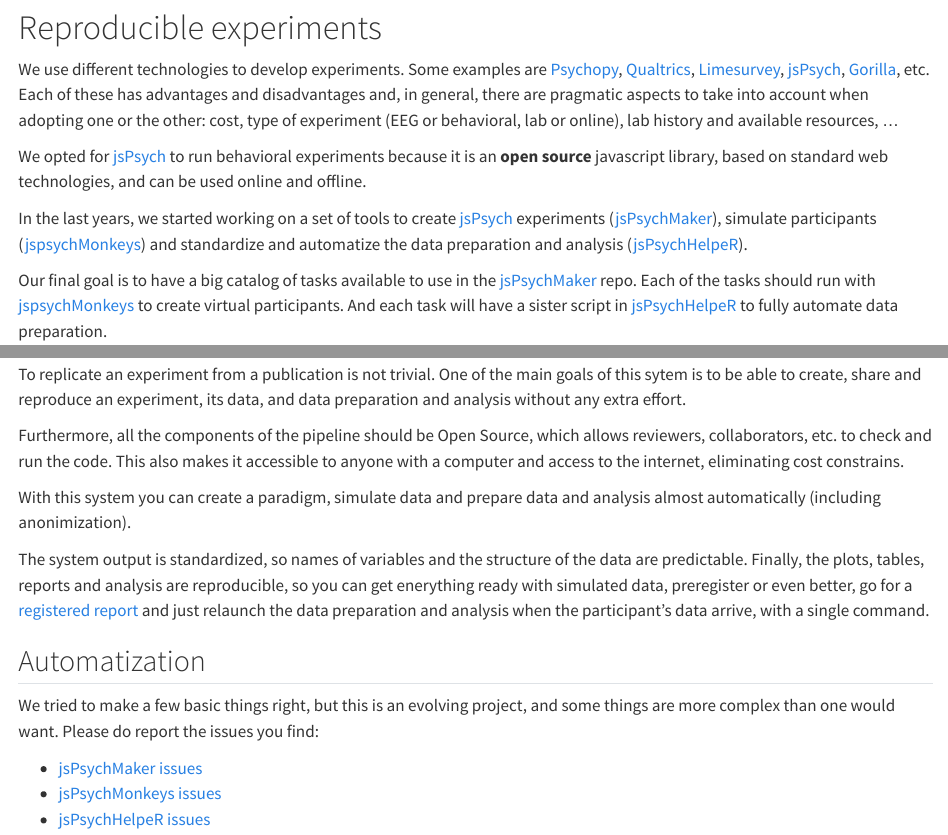
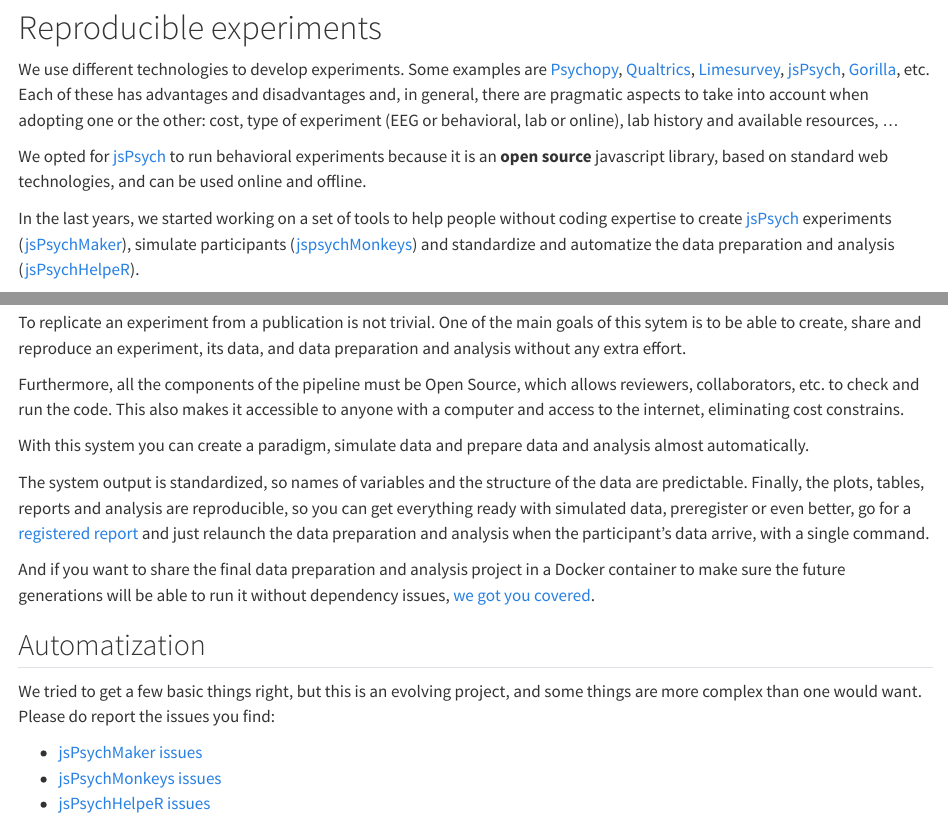
Before and after one commit to gorkang/jsPsychRmanual, a Quarto document (qmd/01-intro.qmd): the page in a window 1100 px wide, from its top, and a second part further down, joined at a grey line. Rendered offline with R 4.5, knitr and Pandoc in place of Quarto, with nearby package versions.

Commit message:
small edit intro

````diff
--- a/qmd/01-intro.qmd
+++ b/qmd/01-intro.qmd
@@ -4,29 +4,33 @@
 
 We opted for [jsPsych](https://www.jspsych.org/) to run behavioral experiments because it is an **open source** javascript library, based on standard web technologies, and can be used online and offline.
 
-In the last years, we started working on a set of tools to create [jsPsych](https://www.jspsych.org/) experiments ([jsPsychMaker](https://github.com/gorkang/jsPsychMaker)), simulate participants ([jspsychMonkeys](https://github.com/gorkang/jsPsychMonkeys)) and standardize and automatize the data preparation and analysis ([jsPsychHelpeR](https://github.com/gorkang/jsPsychHelpeR)).
+In the last years, we started working on a set of tools to help people without coding expertise to create [jsPsych](https://www.jspsych.org/) experiments ([jsPsychMaker](https://github.com/gorkang/jsPsychMaker)), simulate participants ([jspsychMonkeys](https://github.com/gorkang/jsPsychMonkeys)) and standardize and automatize the data preparation and analysis ([jsPsychHelpeR](https://github.com/gorkang/jsPsychHelpeR)).
 
 Our final goal is to have a big catalog of tasks available to use in the [jsPsychMaker](https://github.com/gorkang/jsPsychMaker) repo. Each of the tasks should run with [jspsychMonkeys](https://github.com/gorkang/jsPsychMonkeys) to create virtual participants. And each task will have a sister script in [jsPsychHelpeR](https://github.com/gorkang/jsPsychHelpeR) to fully automate data preparation.
+
 
 ## Open and reproducible pipeline
 
 To replicate an experiment from a publication is not trivial. One of the main goals of this sytem is to be able to create, share and reproduce an experiment, its data, and data preparation and analysis without any extra effort.
 
-Furthermore, all the components of the pipeline should be Open Source, which allows reviewers, collaborators, etc. to check and run the code. This also makes it accessible to anyone with a computer and access to the internet, eliminating cost constrains.
+Furthermore, all the components of the pipeline must be Open Source, which allows reviewers, collaborators, etc. to check and run the code. This also makes it accessible to anyone with a computer and access to the internet, eliminating cost constrains.
 
-With this system you can create a paradigm, simulate data and prepare data and analysis almost automatically (including anonimization).
+With this system you can create a paradigm, simulate data and prepare data and analysis almost automatically.
 
-The system output is standardized, so names of variables and the structure of the data are predictable. Finally, the plots, tables, reports and analysis are reproducible, so you can get enerything ready with simulated data, preregister or even better, go for a [registered report](https://www.cos.io/initiatives/registered-reports) and just relaunch the data preparation and analysis when the participant's data arrive, with a single command.
+The system output is standardized, so names of variables and the structure of the data are predictable. Finally, the plots, tables, reports and analysis are reproducible, so you can get everything ready with simulated data, preregister or even better, go for a [registered report](https://www.cos.io/initiatives/registered-reports) and just relaunch the data preparation and analysis when the participant's data arrive, with a single command.
+
+And if you want to share the final data preparation and analysis project in a Docker container to make sure the future generations will be able to run it without dependency issues, [we got you covered](05-jsPsychHelpeR.html#docker-containers).
+
 
 ## Automatization
 
-We tried to make a few basic things right, but this is an evolving project, and some things are more complex than one would want. Please do report the issues you find:
+We tried to get a few basic things right, but this is an evolving project, and some things are more complex than one would want. Please do report the issues you find:
 
 -   [jsPsychMaker issues](https://github.com/gorkang/jsPsychMaker)
 -   [jsPsychMonkeys issues](https://github.com/gorkang/jsPsychMonkeys/issues)
 -   [jsPsychHelpeR issues](https://github.com/gorkang/jsPsychHelpeR/issues)
 
+
 ```{r, echo=FALSE, out.width='40%', fig.cap='SOURCE: https://xkcd.com/1425/', fig.align="center"}
   knitr::include_graphics(here::here("img/xkcd_tasks.png"))
 ```
-<!-- ![SOURCE: https://xkcd.com/1425/](img/xkcd-tasks.png){width="40%"} -->
````
Also changed, not shown: docs/search.json, 3 other files.
